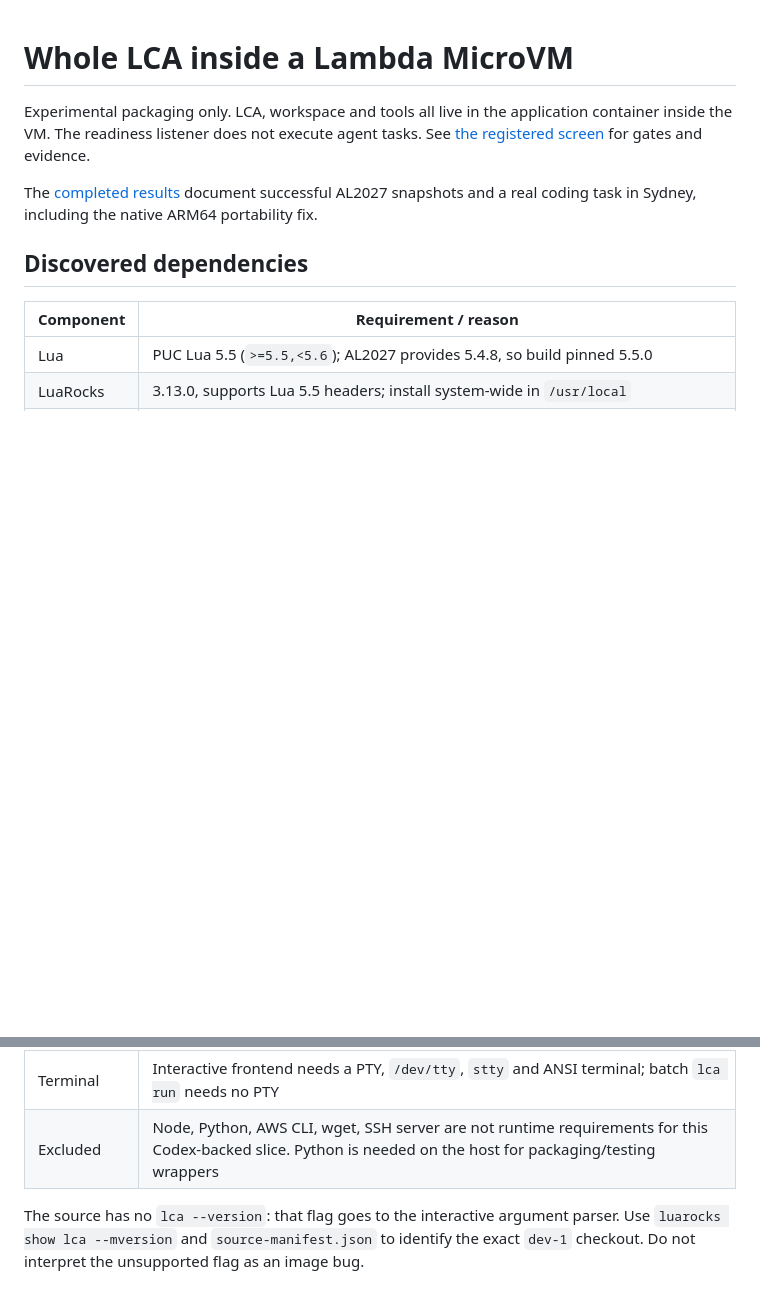
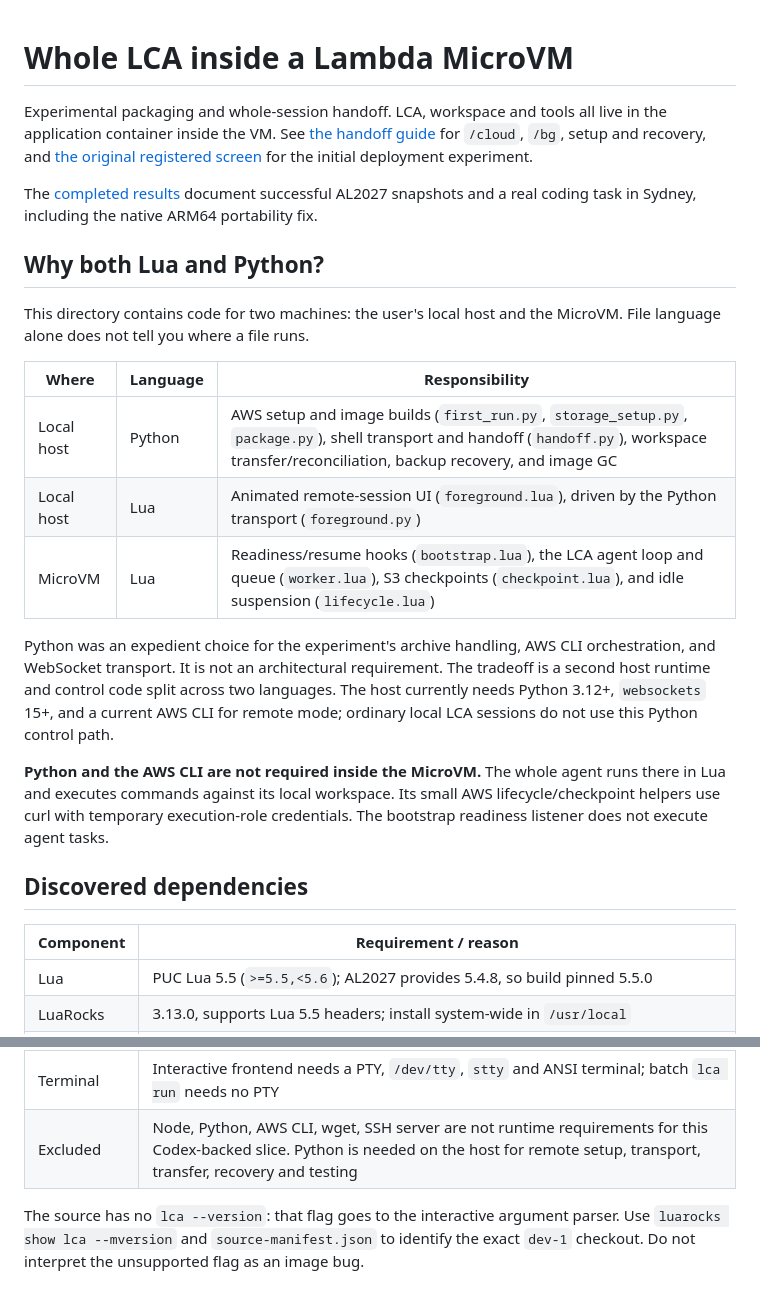
Before and after one commit to forkfork/lca, a Markdown page: microvm/README.md, 2 parts joined by grey strips. Rendered like a GitHub page; blank space fills up the shorter version.

Commit message:
Document host Python and MicroVM Lua responsibilities

```diff
--- a/microvm/README.md
+++ b/microvm/README.md
@@ -1,11 +1,34 @@
 # Whole LCA inside a Lambda MicroVM
 
-Experimental packaging only. LCA, workspace and tools all live in the application
-container inside the VM. The readiness listener does not execute agent tasks.
-See [the registered screen](EXPERIMENT.md) for gates and evidence.
+Experimental packaging and whole-session handoff. LCA, workspace and tools all
+live in the application container inside the VM. See [the handoff guide](HANDOFF.md)
+for `/cloud`, `/bg`, setup and recovery, and [the original registered screen](EXPERIMENT.md)
+for the initial deployment experiment.
 
 The [completed results](RESULTS.md) document successful AL2027 snapshots and a
 real coding task in Sydney, including the native ARM64 portability fix.
+
+## Why both Lua and Python?
+
+This directory contains code for two machines: the user's local host and the
+MicroVM. File language alone does not tell you where a file runs.
+
+| Where | Language | Responsibility |
+| --- | --- | --- |
+| Local host | Python | AWS setup and image builds (`first_run.py`, `storage_setup.py`, `package.py`), shell transport and handoff (`handoff.py`), workspace transfer/reconciliation, backup recovery, and image GC |
+| Local host | Lua | Animated remote-session UI (`foreground.lua`), driven by the Python transport (`foreground.py`) |
+| MicroVM | Lua | Readiness/resume hooks (`bootstrap.lua`), the LCA agent loop and queue (`worker.lua`), S3 checkpoints (`checkpoint.lua`), and idle suspension (`lifecycle.lua`) |
+
+Python was an expedient choice for the experiment's archive handling, AWS CLI
+orchestration, and WebSocket transport. It is not an architectural requirement.
+The tradeoff is a second host runtime and control code split across two languages.
+The host currently needs Python 3.12+, `websockets` 15+, and a current AWS CLI for
+remote mode; ordinary local LCA sessions do not use this Python control path.
+
+**Python and the AWS CLI are not required inside the MicroVM.** The whole agent
+runs there in Lua and executes commands against its local workspace. Its small
+AWS lifecycle/checkpoint helpers use curl with temporary execution-role credentials.
+The bootstrap readiness listener does not execute agent tasks.
 
 ## Discovered dependencies
 
@@ -22,7 +45,7 @@ real coding task in Sydney, including the native ARM64 portability fix.
 | Writable | HOME `/root`, `/workspace`, `/tmp/lca/logs`; workspace sessions/jobs write dotfiles/directories |
 | Config | Normally `~/.lca-credentials.json`; use explicit temporary `--credentials` for this screen. No host MCP config copied |
 | Terminal | Interactive frontend needs a PTY, `/dev/tty`, `stty` and ANSI terminal; batch `lca run` needs no PTY |
-| Excluded | Node, Python, AWS CLI, wget, SSH server are not runtime requirements for this Codex-backed slice. Python is needed on the host for packaging/testing wrappers |
+| Excluded | Node, Python, AWS CLI, wget, SSH server are not runtime requirements for this Codex-backed slice. Python is needed on the host for remote setup, transport, transfer, recovery and testing |
 
 The source has no `lca --version`: that flag goes to the interactive argument
 parser. Use `luarocks show lca --mversion` and `source-manifest.json` to identify
```
